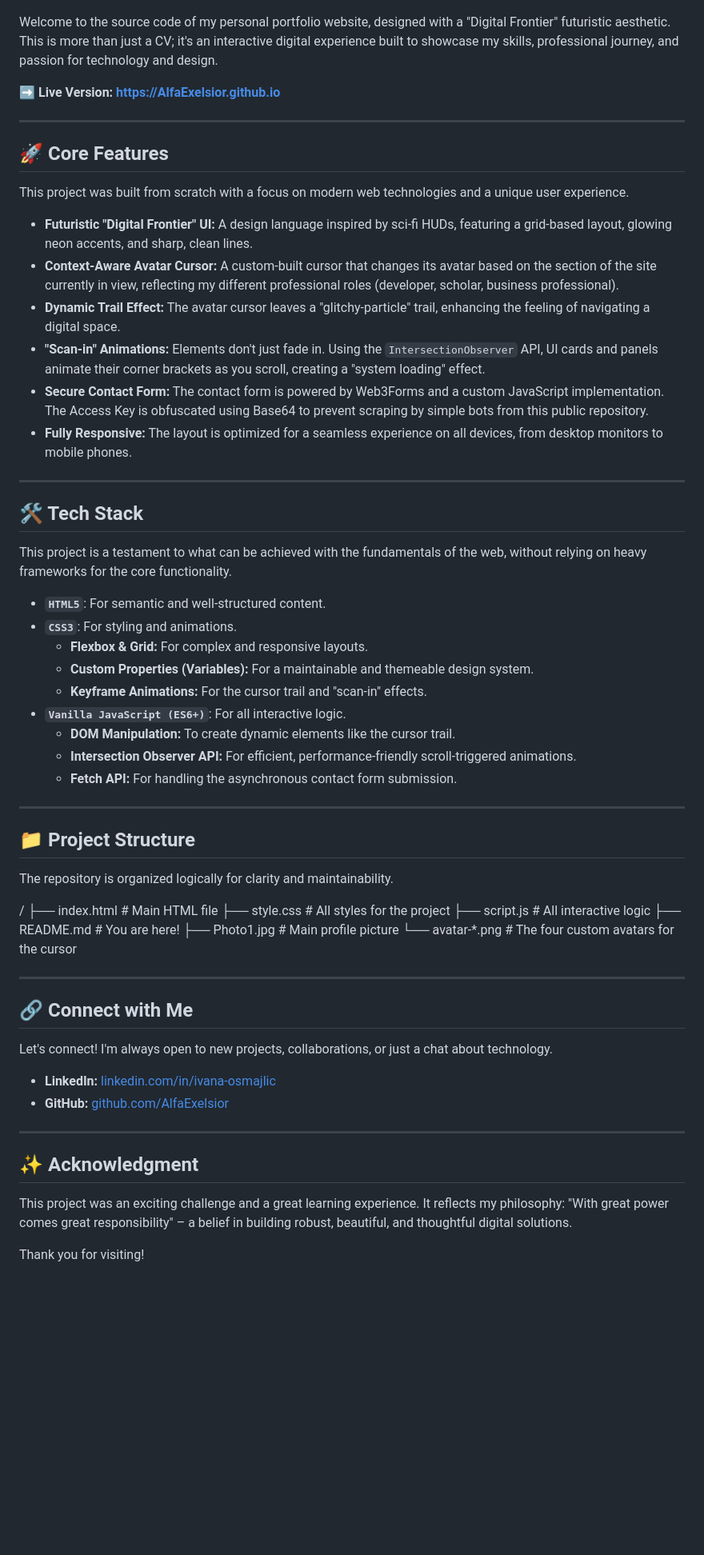
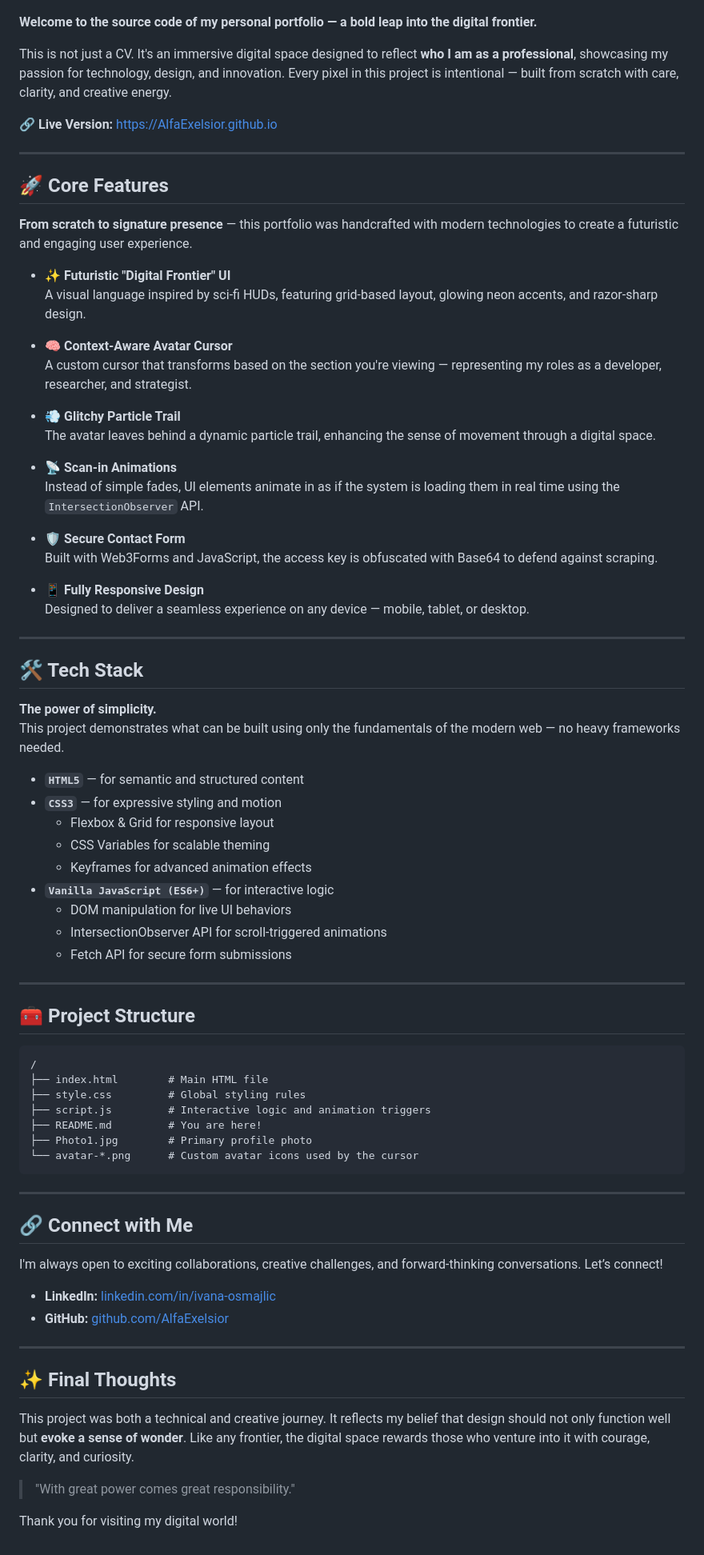
Before and after one commit to AlfaExelsior/ivana-osmajlic, a Markdown page: README.md, the part around one of its changes. Shown at 80% size. Drawn GitHub-style; blank space fills up the shorter version.

````diff
--- a/README.md
+++ b/README.md
@@ -2,66 +2,82 @@
 
 ![Portfolio Screenshot](MyWebsite.png)
 
-Welcome to the source code of my personal portfolio website, designed with a "Digital Frontier" futuristic aesthetic. This is more than just a CV; it's an interactive digital experience built to showcase my skills, professional journey, and passion for technology and design.
+**Welcome to the source code of my personal portfolio — a bold leap into the digital frontier.**
 
-**➡️ Live Version: [https://AlfaExelsior.github.io](https://AlfaExelsior.github.io)**
+This is not just a CV. It's an immersive digital space designed to reflect **who I am as a professional**, showcasing my passion for technology, design, and innovation. Every pixel in this project is intentional — built from scratch with care, clarity, and creative energy.
+
+🔗 **Live Version:** [https://AlfaExelsior.github.io](https://AlfaExelsior.github.io)
 
 ---
 
 ## 🚀 Core Features
 
-This project was built from scratch with a focus on modern web technologies and a unique user experience.
+**From scratch to signature presence** — this portfolio was handcrafted with modern technologies to create a futuristic and engaging user experience.
 
-*   **Futuristic "Digital Frontier" UI:** A design language inspired by sci-fi HUDs, featuring a grid-based layout, glowing neon accents, and sharp, clean lines.
-*   **Context-Aware Avatar Cursor:** A custom-built cursor that changes its avatar based on the section of the site currently in view, reflecting my different professional roles (developer, scholar, business professional).
-*   **Dynamic Trail Effect:** The avatar cursor leaves a "glitchy-particle" trail, enhancing the feeling of navigating a digital space.
-*   **"Scan-in" Animations:** Elements don't just fade in. Using the `IntersectionObserver` API, UI cards and panels animate their corner brackets as you scroll, creating a "system loading" effect.
-*   **Secure Contact Form:** The contact form is powered by Web3Forms and a custom JavaScript implementation. The Access Key is obfuscated using Base64 to prevent scraping by simple bots from this public repository.
-*   **Fully Responsive:** The layout is optimized for a seamless experience on all devices, from desktop monitors to mobile phones.
+- **✨ Futuristic "Digital Frontier" UI**
+  A visual language inspired by sci-fi HUDs, featuring grid-based layout, glowing neon accents, and razor-sharp design.
+
+- **🧠 Context-Aware Avatar Cursor**
+  A custom cursor that transforms based on the section you're viewing — representing my roles as a developer, researcher, and strategist.
+
+- **💨 Glitchy Particle Trail**
+  The avatar leaves behind a dynamic particle trail, enhancing the sense of movement through a digital space.
+
+- **📡 Scan-in Animations**
+  Instead of simple fades, UI elements animate in as if the system is loading them in real time using the `IntersectionObserver` API.
+
+- **🛡️ Secure Contact Form**
+  Built with Web3Forms and JavaScript, the access key is obfuscated with Base64 to defend against scraping.
+
+- **📱 Fully Responsive Design**
+  Designed to deliver a seamless experience on any device — mobile, tablet, or desktop.
 
 ---
 
 ## 🛠️ Tech Stack
 
-This project is a testament to what can be achieved with the fundamentals of the web, without relying on heavy frameworks for the core functionality.
+**The power of simplicity.**
+This project demonstrates what can be built using only the fundamentals of the modern web — no heavy frameworks needed.
 
-*   **`HTML5`**: For semantic and well-structured content.
-*   **`CSS3`**: For styling and animations.
-    *   **Flexbox & Grid:** For complex and responsive layouts.
-    *   **Custom Properties (Variables):** For a maintainable and themeable design system.
-    *   **Keyframe Animations:** For the cursor trail and "scan-in" effects.
-*   **`Vanilla JavaScript (ES6+)`**: For all interactive logic.
-    *   **DOM Manipulation:** To create dynamic elements like the cursor trail.
-    *   **Intersection Observer API:** For efficient, performance-friendly scroll-triggered animations.
-    *   **Fetch API:** For handling the asynchronous contact form submission.
+- **`HTML5`** — for semantic and structured content
+- **`CSS3`** — for expressive styling and motion
+  - Flexbox & Grid for responsive layout
+  - CSS Variables for scalable theming
+  - Keyframes for advanced animation effects
+- **`Vanilla JavaScript (ES6+)`** — for interactive logic
+  - DOM manipulation for live UI behaviors
+  - IntersectionObserver API for scroll-triggered animations
+  - Fetch API for secure form submissions
 
 ---
 
-## 📁 Project Structure
+## 🧰 Project Structure
 
-The repository is organized logically for clarity and maintainability.
-
+```plaintext
 /
-├── index.html # Main HTML file
-├── style.css # All styles for the project
-├── script.js # All interactive logic
-├── README.md # You are here!
-├── Photo1.jpg # Main profile picture
-└── avatar-*.png # The four custom avatars for the cursor
+├── index.html        # Main HTML file
+├── style.css         # Global styling rules
+├── script.js         # Interactive logic and animation triggers
+├── README.md         # You are here!
+├── Photo1.jpg        # Primary profile photo
+└── avatar-*.png      # Custom avatar icons used by the cursor
+```
 
 ---
 
 ## 🔗 Connect with Me
 
-Let's connect! I'm always open to new projects, collaborations, or just a chat about technology.
+I'm always open to exciting collaborations, creative challenges, and forward-thinking conversations. Let’s connect!
 
-*   **LinkedIn:** [linkedin.com/in/ivana-osmajlic](https://www.linkedin.com/in/ivana-osmajlic/)
-*   **GitHub:** [github.com/AlfaExelsior](https://github.com/AlfaExelsior)
+- **LinkedIn:** [linkedin.com/in/ivana-osmajlic](https://www.linkedin.com/in/ivana-osmajlic/)
+- **GitHub:** [github.com/AlfaExelsior](https://github.com/AlfaExelsior)
 
 ---
 
-## ✨ Acknowledgment
+## ✨ Final Thoughts
 
-This project was an exciting challenge and a great learning experience. It reflects my philosophy: "With great power comes great responsibility" – a belief in building robust, beautiful, and thoughtful digital solutions.
+This project was both a technical and creative journey. It reflects my belief that design should not only function well but **evoke a sense of wonder**. Like any frontier, the digital space rewards those who venture into it with courage, clarity, and curiosity.
 
-Thank you for visiting!
+> "With great power comes great responsibility."
+
+Thank you for visiting my digital world!
````
Also changed, not shown: other parts of README.md (+1 -1 lines).
